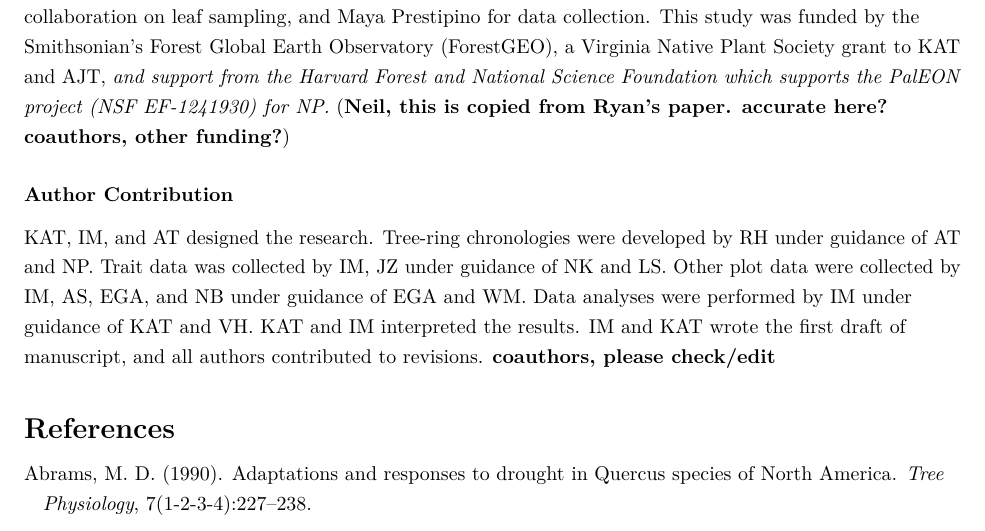
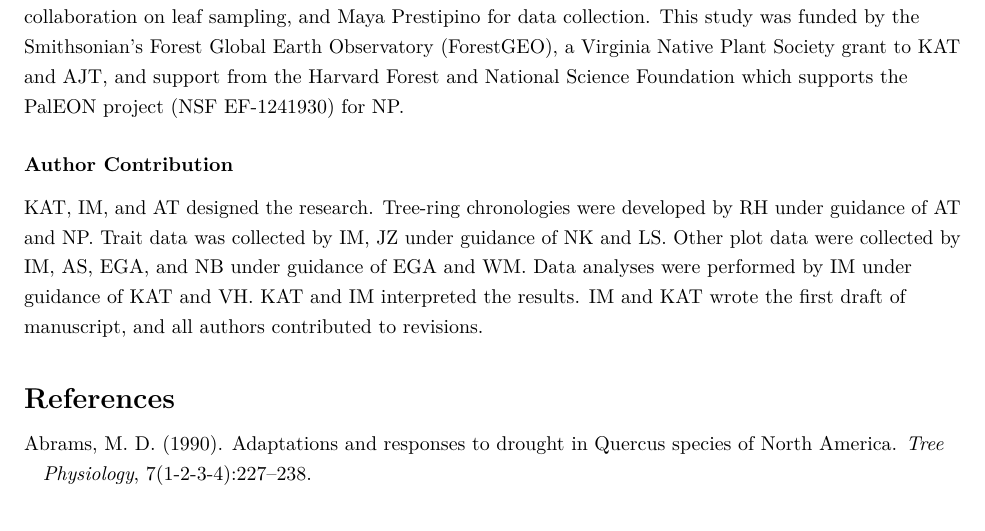
Before and after one commit to SCBI-ForestGEO/McGregor_climate-sensitivity-variation, an R Markdown document (manuscript/climate_sensitivity_draft.Rmd): part of page 14 of 21, cut so that both start at the same text. The pictures show the output file manuscript/climate_sensitivity_draft.pdf that the author committed with the source.

Commit message:
minor updates

```diff
--- a/manuscript/climate_sensitivity_draft.Rmd
+++ b/manuscript/climate_sensitivity_draft.Rmd
@@ -223,7 +223,7 @@ As climate change drives increasing drought in many of the world's forests [@tre
 
 
 ### Acknowledgements **see comment 51**
-Thanks to all researchers who helped to collect the data used here, in particular Jennifer C. McGarvey, Jonathan R. Thomspon, and Victoria Meakem for original collection and processing of cores. Thanks also to Camila Medeiros for guidance on hydraulic and functional trait measurements, Edward Brzostek's lab for collaboration on leaf sampling, and Maya Prestipino for data collection. This study was funded by the Smithsonian's Forest Global Earth Observatory (ForestGEO), a Virginia Native Plant Society grant to KAT and AJT, *and support from the Harvard Forest and National Science Foundation which supports the PalEON project (NSF EF-1241930) for NP.* (**Neil, this is copied from Ryan's paper. accurate here?** **coauthors, other funding?**)
+Thanks to all researchers who helped to collect the data used here, in particular Jennifer C. McGarvey, Jonathan R. Thomspon, and Victoria Meakem for original collection and processing of cores. Thanks also to Camila Medeiros for guidance on hydraulic and functional trait measurements, Edward Brzostek's lab for collaboration on leaf sampling, and Maya Prestipino for data collection. This study was funded by the Smithsonian's Forest Global Earth Observatory (ForestGEO), a Virginia Native Plant Society grant to KAT and AJT, and support from the Harvard Forest and National Science Foundation which supports the PalEON project (NSF EF-1241930) for NP.
 
 ### Author Contribution
-KAT, IM, and AT designed the research. Tree-ring chronologies were developed by RH under guidance of AT and NP. Trait data was collected by IM, JZ under guidance of NK and LS. Other plot data were collected by IM, AS, EGA, and NB under guidance of EGA and WM. Data analyses were performed by IM under guidance of KAT and VH. KAT and IM interpreted the results. IM and KAT wrote the first draft of manuscript, and all authors contributed to revisions. **coauthors, please check/edit**
+KAT, IM, and AT designed the research. Tree-ring chronologies were developed by RH under guidance of AT and NP. Trait data was collected by IM, JZ under guidance of NK and LS. Other plot data were collected by IM, AS, EGA, and NB under guidance of EGA and WM. Data analyses were performed by IM under guidance of KAT and VH. KAT and IM interpreted the results. IM and KAT wrote the first draft of manuscript, and all authors contributed to revisions.
```
Also changed, not shown: manuscript/climate_sensitivity_draft.pdf, 1 other file.
